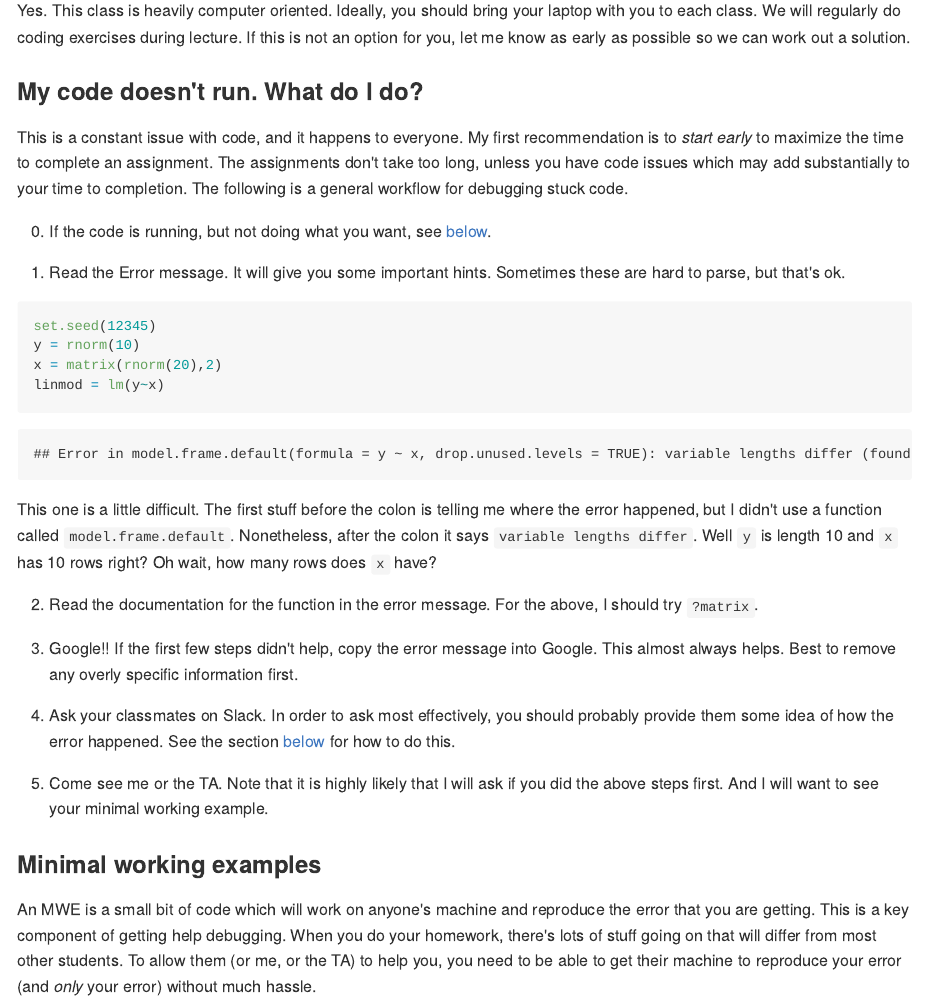
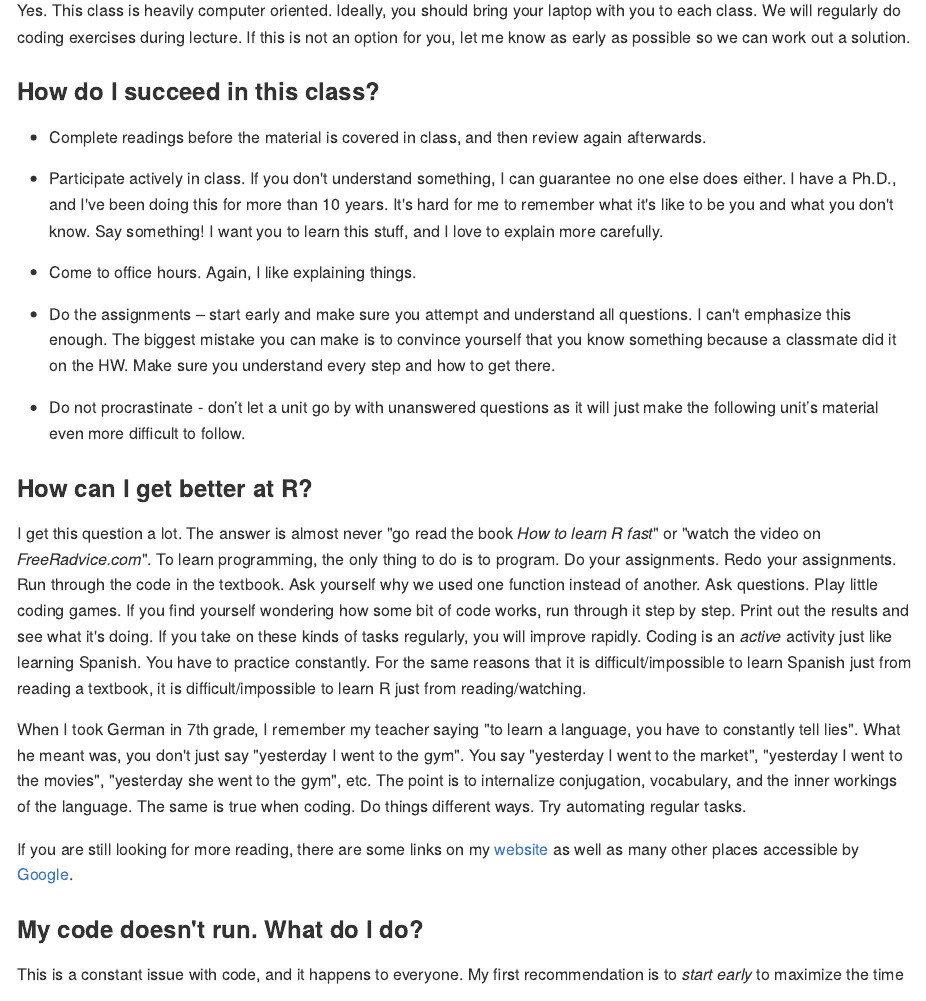
Before and after one commit to stats-432sp2018/stats-432sp2018.github.io, an R Markdown document (faq.Rmd): the page in a window 1100 px wide, from 170 px down. The pictures show the output file faq.md that the author committed with the source, drawn offline in the style of GitHub.

Commit message:
More FAQ additions.

```diff
--- a/faq.Rmd
+++ b/faq.Rmd
@@ -12,7 +12,23 @@ Yes. This class is heavily computer oriented. Ideally, you should bring your lap
 
 ### How do I succeed in this class?
 
+* Complete readings before the material is covered in class, and then review again afterwards.
+
+* Participate actively in class. If you don't understand something, I can guarantee no one else does either. I have a Ph.D., and I've been doing this for more than 10 years. It's hard for me to remember what it's like to be you and what you don't know. Say something! I want you to learn this stuff, and I love to explain more carefully.
+
+* Come to office hours. Again, I like explaining things.
+
+* Do the assignments – start early and make sure you attempt and understand all questions. I can't emphasize this enough. The biggest mistake you can make is to convince yourself that you know something because a classmate did it on the HW. Make sure you understand every step and how to get there.
+
+* Do not procrastinate - don’t let a unit go by with unanswered questions as it will just make the following unit’s material even more difficult to follow.
+
 ### How can I get better at R?
+
+I get this question a lot. The answer is almost never "go read the book _How to learn R fast_" or "watch the video on _FreeRadvice.com_". To learn programming, the only thing to do is to program. Do your assignments. Redo your assignments. Run through the code in the textbook. Ask yourself why we used one function instead of another. Ask questions. Play little coding games. If you find yourself wondering how some bit of code works, run through it step by step. Print out the results and see what it's doing. If you take on these kinds of tasks regularly, you will improve rapidly. Coding is an _active_ activity just like learning Spanish. You have to practice constantly. For the same reasons that it is difficult/impossible to learn Spanish just from reading a textbook, it is difficult/impossible to learn R just from reading/watching.
+
+When I took German in 7th grade, I remember my teacher saying "to learn a language, you have to constantly tell lies". What he meant was, you don't just say "yesterday I went to the gym". You say "yesterday I went to the market", "yesterday I went to the movies", "yesterday she went to the gym", etc. The point is to internalize conjugation, vocabulary, and the inner workings of the language. The same is true when coding. Do things different ways. Try automating regular tasks.
+
+If you are still looking for more reading, there are some links on my [website](http://mypage.iu.edu/~dajmcdon/usefullinks.html) as well as many other places accessible by [Google](http://www.google.com/).
 
 ### My code doesn't run. What do I do?
 
```
Also changed, not shown: faq.html, faq.md, faq.Rmd (4 more changed lines).
